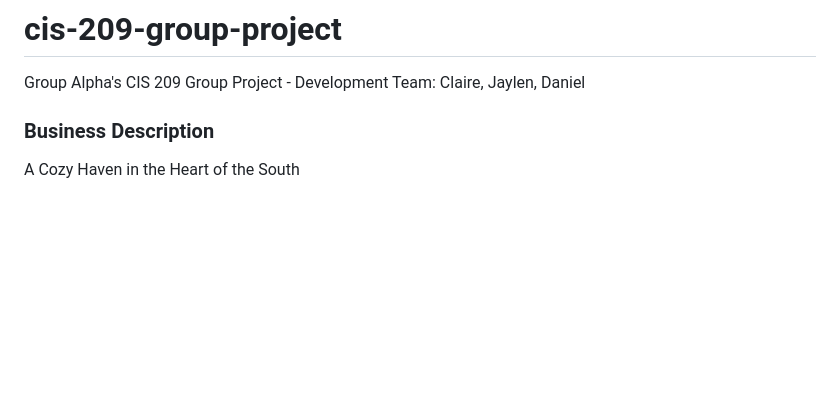
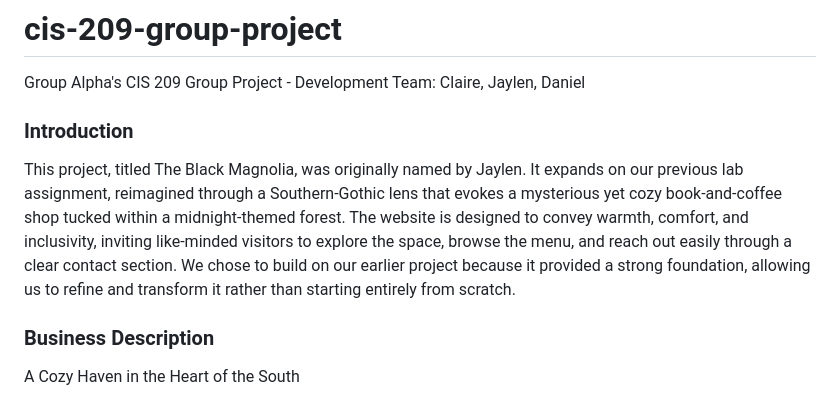
Before and after one commit to clairebear1135/cis-209-group-project, a Markdown page: README.md, the part around the change. Drawn GitHub-style; blank space fills up the shorter version.

Commit message:
Update README.md
Added introduction section

```diff
--- a/README.md
+++ b/README.md
@@ -1,5 +1,8 @@
 # cis-209-group-project
 Group Alpha's CIS 209 Group Project - Development Team: Claire, Jaylen, Daniel
+
+### Introduction
+This project, titled The Black Magnolia, was originally named by Jaylen. It expands on our previous lab assignment, reimagined through a Southern‑Gothic lens that evokes a mysterious yet cozy book‑and‑coffee shop tucked within a midnight‑themed forest. The website is designed to convey warmth, comfort, and inclusivity, inviting like‑minded visitors to explore the space, browse the menu, and reach out easily through a clear contact section. We chose to build on our earlier project because it provided a strong foundation, allowing us to refine and transform it rather than starting entirely from scratch.
 
 ### Business Description
 A Cozy Haven in the Heart of the South
```
